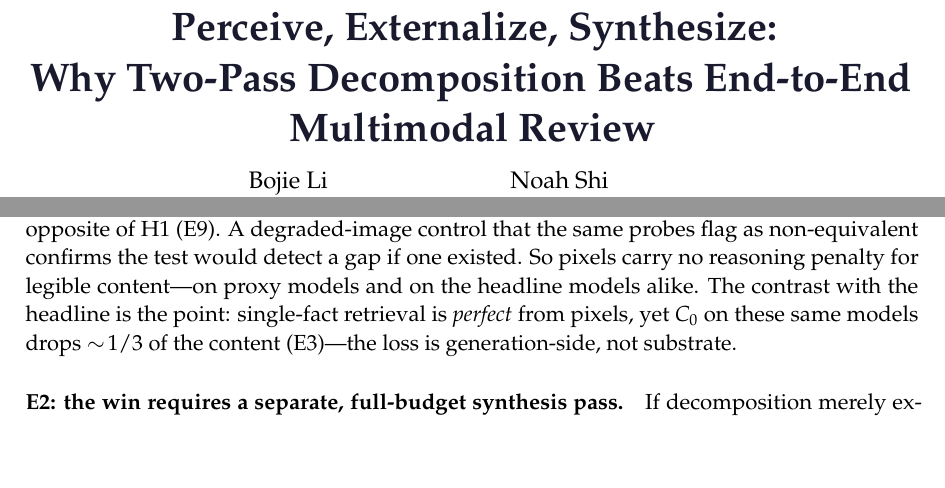
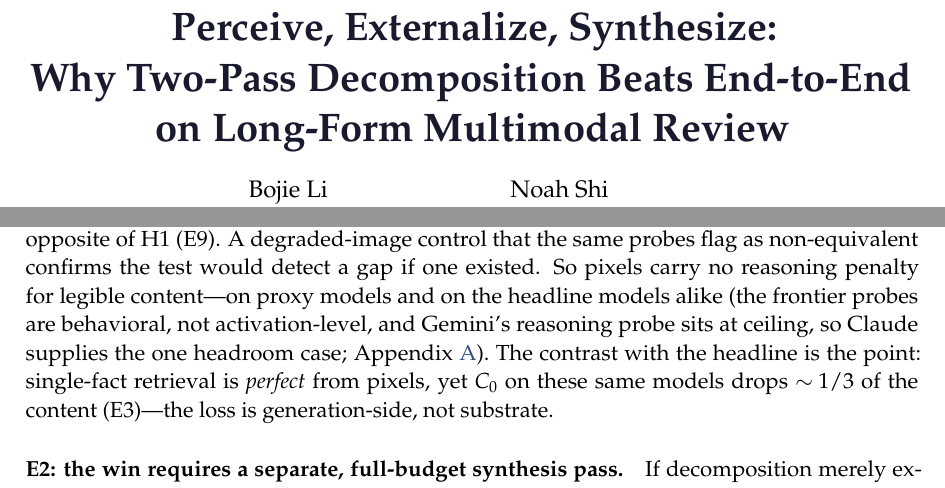
Before and after one commit to 19PINE-AI/cascade-gap, a LaTeX paper (paper/main.tex): two parts of pages 1 and 7 of 33, joined at a grey line, cut so that both start at the same text, the shorter picture padded with empty space. Compiled offline with pdfLaTeX.

Commit message:
Final proof-pass: scope title to long-form review; tighten body substrate claim
- Title (and running title) softened to scope the claim to the regime where it
  holds: "...Beats End-to-End on Long-Form Multimodal Review" (was "...End-to-End
  Multimodal Review"). Addresses the one place the framing promised more than the
  headroom-gated evidence supports.
- Body "Not substrate (E6-E9)" paragraph: added a precision clause so it is not
  read as overclaiming the frontier reasoning equivalence -- the frontier probes
  are behavioral (not activation-level) and Gemini's reasoning probe sits at
  ceiling, so Claude supplies the one headroom case (Appendix A).
- Verified: citations 15/15 (no undefined, none uncited), no duplicate labels,
  no undefined references, key headline numbers consistent body<->appendix.
  Body 13 pages, total 33, compiles clean.

Co-Authored-By: Claude Opus 4.8 (1M context) <noreply@anthropic.com>

```diff
--- a/paper/main.tex
+++ b/paper/main.tex
@@ -38,7 +38,7 @@
 
 \title{Perceive, Externalize, Synthesize:\\
 Why Two-Pass Decomposition Beats End-to-End\\
-Multimodal Review}
+on Long-Form Multimodal Review}
 
 \author{%
   \begin{tabular}{@{}c@{\hspace{4em}}c@{}}
@@ -47,7 +47,7 @@ Multimodal Review}
   \end{tabular}%
 }
 \date{}
-\runningtitle{Perceive, Externalize, Synthesize: Why Two-Pass Decomposition Beats End-to-End Multimodal Review}
+\runningtitle{Perceive, Externalize, Synthesize: Why Two-Pass Decomposition Beats End-to-End on Long-Form Multimodal Review}
 
 \begin{document}
 
@@ -147,7 +147,7 @@ Why does decomposition win? Three hypotheses are consistent with the headline re
 We scored the model's \emph{own} Pass-1 transcript against the same probes used for the reviews (all 21 cells). The transcript covers a mean $99.9\%$ of probes, far above the $C_0$ review ($65\%$) and $C_1$ synthesis ($77\%$); decisively, of the $362$ probes the end-to-end pass drops across the suite, $361$ ($99.7\%$, Wilson 95\% CI $[98.5\%,99.9\%]$) are present in the model's own transcript (Appendix~\ref{appdx:substrate}). The content is lost \emph{downstream} of perception. (The transcript ceiling is partly definitional---probes come from a near-identical reference---but the load-bearing inference is one-directional: content $C_0$ drops is nonetheless capturable-as-text by the same weights.)
 
 \paragraph{Not substrate (E6--E9).}
-The other intuitive explanation---that text is an intrinsically better reasoning substrate than pixels (H1)---is false for legible content, on four tests (full detail, tables, and figures in Appendix~\ref{appdx:substrate}). At the \emph{activation} level, a layer-wise logit-lens on two open VLMs reads novel synthetic facts equally well from text and from an \emph{image} of that text---same answer log-prob, same readout depth (TOST-equivalent within $\pm 1$ layer), for one fact and up to 24 packed facts (E6); an omni-model analogue finds the same for \emph{speech} once the TTS is intelligible, an apparent audio gap being a TTS-quality artifact (E7). \emph{Behaviorally on the headline models}, Gemini~3.1~Pro and Claude~Opus~4.7 retrieve a queried fact from pixels and text with identical accuracy up to 48 packed facts (E8), and the equivalence extends from retrieval to multi-hop \emph{reasoning} (summing six packed facts): on the one model with reasoning headroom (Claude without extended thinking) the image is reliably \emph{better} than text (gap $+0.175$), the opposite of H1 (E9). A degraded-image control that the same probes flag as non-equivalent confirms the test would detect a gap if one existed. So pixels carry no reasoning penalty for legible content---on proxy models and on the headline models alike. The contrast with the headline is the point: single-fact retrieval is \emph{perfect} from pixels, yet $C_0$ on these same models drops $\sim\!1/3$ of the content (E3)---the loss is generation-side, not substrate.
+The other intuitive explanation---that text is an intrinsically better reasoning substrate than pixels (H1)---is false for legible content, on four tests (full detail, tables, and figures in Appendix~\ref{appdx:substrate}). At the \emph{activation} level, a layer-wise logit-lens on two open VLMs reads novel synthetic facts equally well from text and from an \emph{image} of that text---same answer log-prob, same readout depth (TOST-equivalent within $\pm 1$ layer), for one fact and up to 24 packed facts (E6); an omni-model analogue finds the same for \emph{speech} once the TTS is intelligible, an apparent audio gap being a TTS-quality artifact (E7). \emph{Behaviorally on the headline models}, Gemini~3.1~Pro and Claude~Opus~4.7 retrieve a queried fact from pixels and text with identical accuracy up to 48 packed facts (E8), and the equivalence extends from retrieval to multi-hop \emph{reasoning} (summing six packed facts): on the one model with reasoning headroom (Claude without extended thinking) the image is reliably \emph{better} than text (gap $+0.175$), the opposite of H1 (E9). A degraded-image control that the same probes flag as non-equivalent confirms the test would detect a gap if one existed. So pixels carry no reasoning penalty for legible content---on proxy models and on the headline models alike (the frontier probes are behavioral, not activation-level, and Gemini's reasoning probe sits at ceiling, so Claude supplies the one headroom case; Appendix~\ref{appdx:substrate}). The contrast with the headline is the point: single-fact retrieval is \emph{perfect} from pixels, yet $C_0$ on these same models drops $\sim\!1/3$ of the content (E3)---the loss is generation-side, not substrate.
 
 \paragraph{E2: the win requires a separate, full-budget synthesis pass.}
 If decomposition merely externalizes content into one context, doing both steps in a single call should suffice. It does not. A single call instructed to first transcribe verbatim and then write the review (modality attached) \emph{collapses}: coverage falls far below $C_1$ on every paper that produced a review, and on several cells the call never emits a review at all---the transcript consumes the entire output budget (Table~\ref{tab:mech_cond}). This is confirmed at scale: at $n{=}5$ seeds on all 21 cells, single-call coverage is below $C_1$ by mean $\Delta_{\rm cov}=-0.111$ (bootstrap 95\% CI $[-0.170,-0.038]$, Wilcoxon $p=0.019$, mixed-effects $p<10^{-3}$), with $7$ runs emitting no review at all. The active ingredient is the \emph{decomposition into two passes with independent output budgets}, not text-in-context per se.
```
Also changed, not shown: paper/main.pdf.
